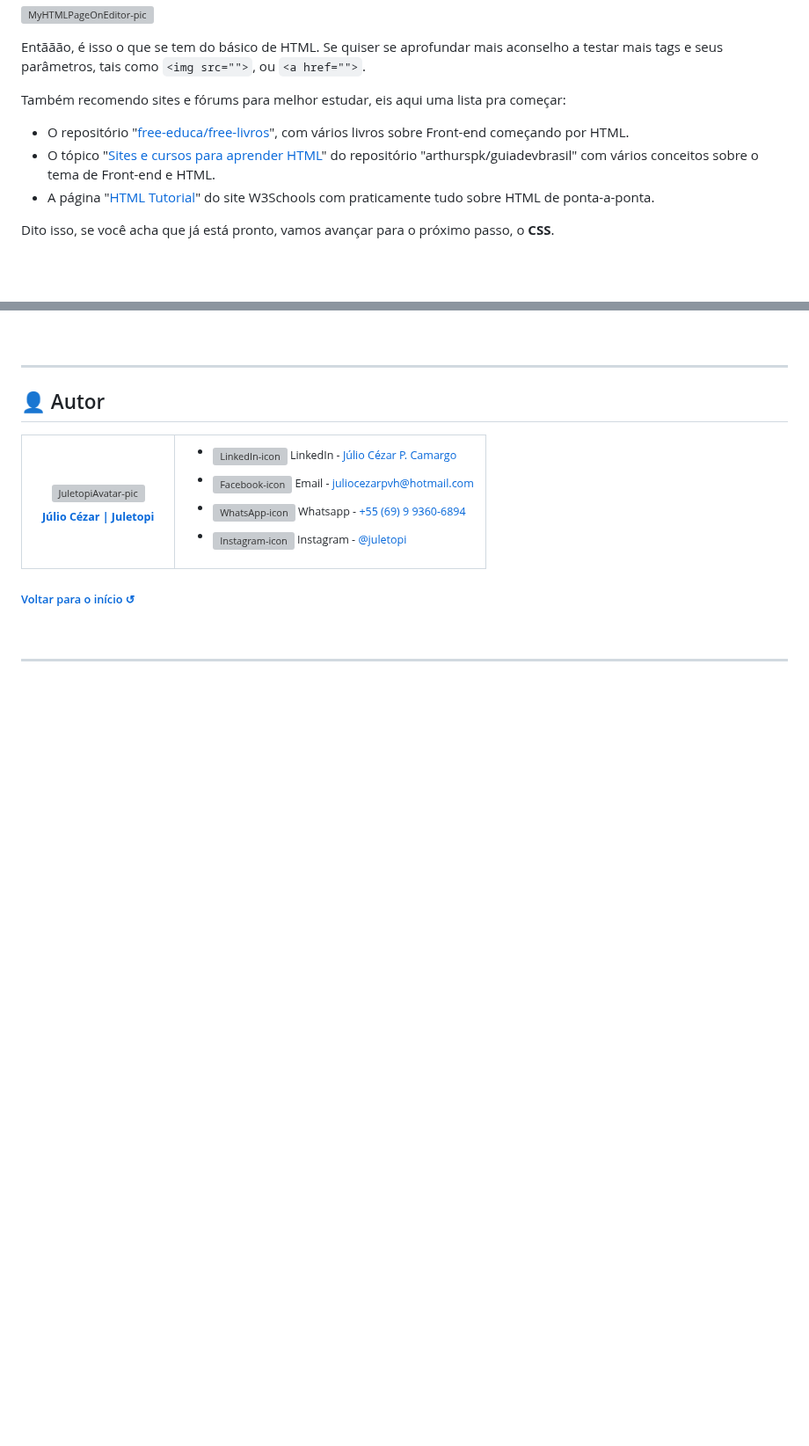
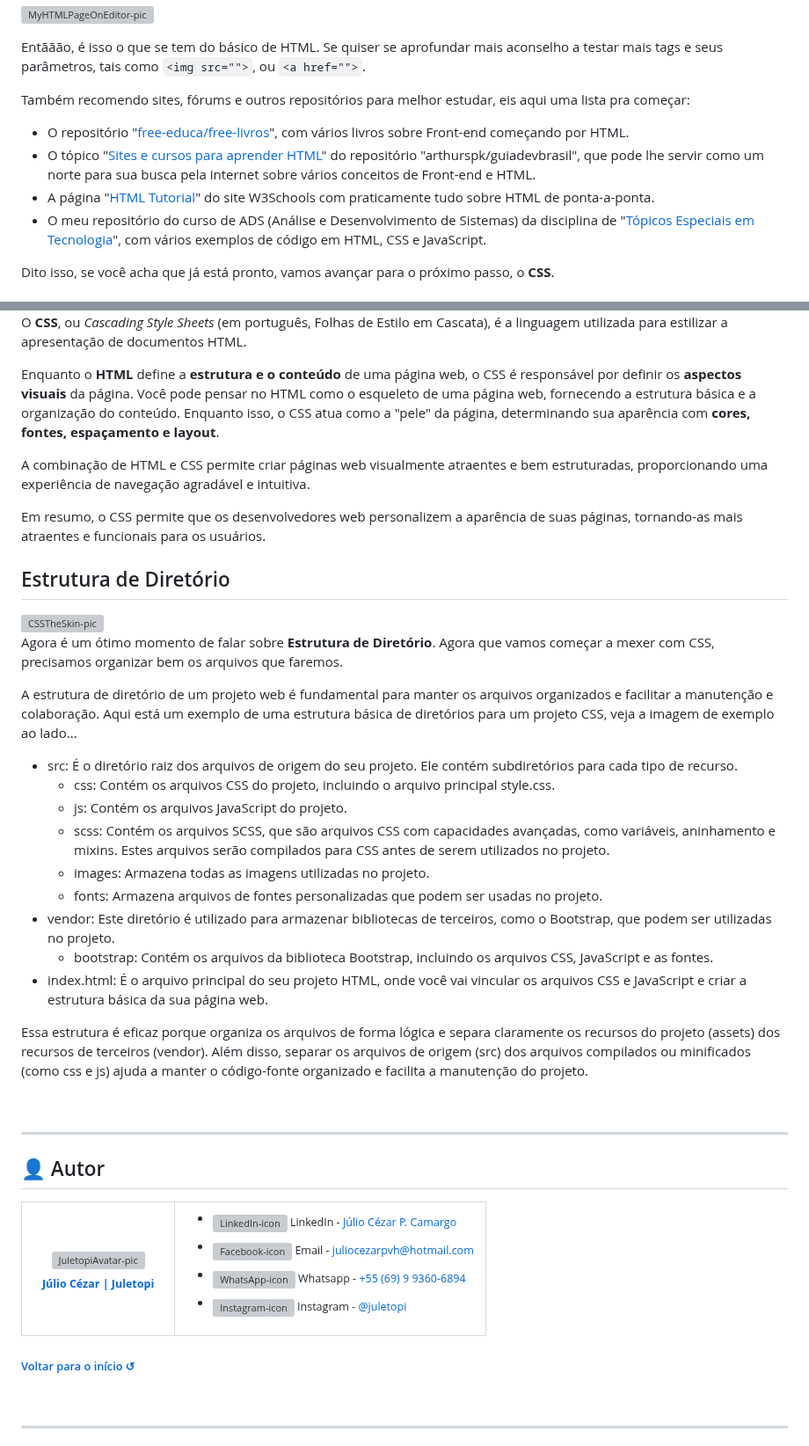
Before and after one commit to juletopi/Front-End_Learning_Journey, a Markdown page: README.md, 2 parts joined by grey strips. Shown at 88% size. Rendered like a GitHub page; blank space fills up the shorter version; grey boxes are pictures that could not be loaded.

Commit message:
Updated "1. HTML, CSS & IDEs" section with "CSS" and "Estrutura de Diretório" topics

```diff
--- a/README.md
+++ b/README.md
@@ -789,10 +789,11 @@ Este é um editor de HTML que você pode usar pra depurar seu código em HTML de
 
 Entããão, é isso o que se tem do básico de HTML. Se quiser se aprofundar mais aconselho a testar mais tags e seus parâmetros, tais como `<img src="">`, ou `<a href="">`.
 
-Também recomendo sites e fórums para melhor estudar, eis aqui uma lista pra começar:
+Também recomendo sites, fórums e outros repositórios para melhor estudar, eis aqui uma lista pra começar:
 - O repositório "[free-educa/free-livros](https://github.com/free-educa/free-livros)", com vários livros sobre Front-end começando por HTML.
-- O tópico "[Sites e cursos para aprender HTML](https://github.com/arthurspk/guiadevbrasil?tab=readme-ov-file#-sites-e-cursos-para-aprender-html)" do repositório "arthurspk/guiadevbrasil" com vários conceitos sobre o tema de Front-end e HTML.
+- O tópico "[Sites e cursos para aprender HTML](https://github.com/arthurspk/guiadevbrasil?tab=readme-ov-file#-sites-e-cursos-para-aprender-html)" do repositório "arthurspk/guiadevbrasil", que pode lhe servir como um norte para sua busca pela internet sobre vários conceitos de Front-end e HTML.
 - A página "[HTML Tutorial](https://www.w3schools.com/html/default.asp)" do site W3Schools com praticamente tudo sobre HTML de ponta-a-ponta.
+- O meu repositório do curso de ADS (Análise e Desenvolvimento de Sistemas) da disciplina de "[Tópicos Especiais em Tecnologia](https://github.com/juletopi/Topicos_Especiais_em_Tecnologia)", com vários exemplos de código em HTML, CSS e JavaScript.
 
 Dito isso, se você acha que já está pronto, vamos avançar para o próximo passo, o **CSS**.
 </div>
@@ -799,3 +816,32 @@ Dito isso, se você acha que já está pronto, vamos avançar para o próximo pa
+O **CSS**, ou *Cascading Style Sheets* (em português, Folhas de Estilo em Cascata), é a linguagem utilizada para estilizar a apresentação de documentos HTML.
+
+Enquanto o **HTML** define a **estrutura e o conteúdo** de uma página web, o CSS é responsável por definir os **aspectos visuais** da página. Você pode pensar no HTML como o esqueleto de uma página web, fornecendo a estrutura básica e a organização do conteúdo. Enquanto isso, o CSS atua como a "pele" da página, determinando sua aparência com **cores, fontes, espaçamento e layout**.
+
+A combinação de HTML e CSS permite criar páginas web visualmente atraentes e bem estruturadas, proporcionando uma experiência de navegação agradável e intuitiva.
+
+Em resumo, o CSS permite que os desenvolvedores web personalizem a aparência de suas páginas, tornando-as mais atraentes e funcionais para os usuários.
+</div>
+
+## Estrutura de Diretório
+
+<div align="left">
+<img align="left" src="https://github.com/juletopi/Front-End_Learning_Journey/assets/76459155/fc6353b5-5a5a-4b04-978c-f764a04018b5" alt="CSSTheSkin-pic" width="300px">
+
+Agora é um ótimo momento de falar sobre **Estrutura de Diretório**. Agora que vamos começar a mexer com CSS, precisamos organizar bem os arquivos que faremos.
+
+A estrutura de diretório de um projeto web é fundamental para manter os arquivos organizados e facilitar a manutenção e colaboração. Aqui está um exemplo de uma estrutura básica de diretórios para um projeto CSS, veja a imagem de exemplo ao lado...
+
+- src: É o diretório raiz dos arquivos de origem do seu projeto. Ele contém subdiretórios para cada tipo de recurso.
+  - css: Contém os arquivos CSS do projeto, incluindo o arquivo principal style.css.
+  - js: Contém os arquivos JavaScript do projeto.
+  - scss: Contém os arquivos SCSS, que são arquivos CSS com capacidades avançadas, como variáveis, aninhamento e mixins. Estes arquivos serão compilados para CSS antes de serem utilizados no projeto.
+  - images: Armazena todas as imagens utilizadas no projeto.
+  - fonts: Armazena arquivos de fontes personalizadas que podem ser usadas no projeto.
+- vendor: Este diretório é utilizado para armazenar bibliotecas de terceiros, como o Bootstrap, que podem ser utilizadas no projeto.
+  - bootstrap: Contém os arquivos da biblioteca Bootstrap, incluindo os arquivos CSS, JavaScript e as fontes.
+- index.html: É o arquivo principal do seu projeto HTML, onde você vai vincular os arquivos CSS e JavaScript e criar a estrutura básica da sua página web.
+
+Essa estrutura é eficaz porque organiza os arquivos de forma lógica e separa claramente os recursos do projeto (assets) dos recursos de terceiros (vendor). Além disso, separar os arquivos de origem (src) dos arquivos compilados ou minificados (como css e js) ajuda a manter o código-fonte organizado e facilita a manutenção do projeto.
 
 <br>
 
```
Also changed, not shown: other parts of README.md (+17 -1 lines).
